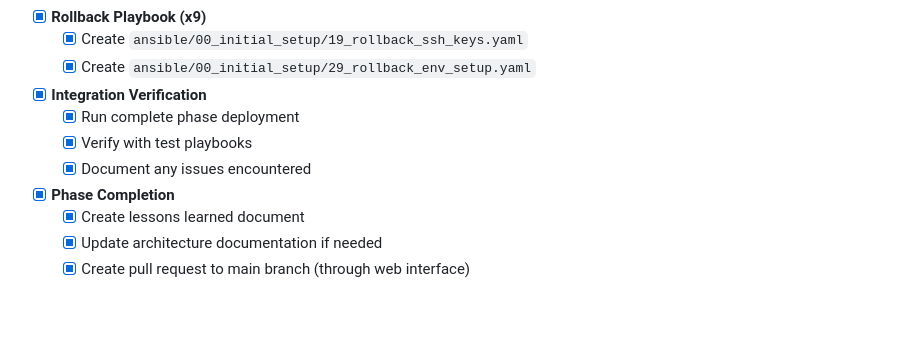
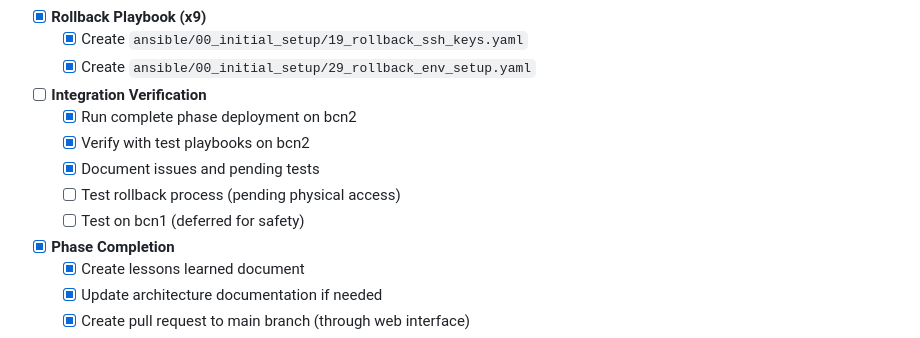
Before and after one commit to cmxela/thinkube, a Markdown page: START_HERE.md, the part around the change. Rendered like a GitHub page; blank space fills up the shorter version.

Commit message:
Document pending tests for network bridge implementation
- Updated Phase 2 lessons with pending test items
- Updated START_HERE.md to reflect pending tasks
- Documented the current state of bcn1 bridge configuration
- Defer final integration verification until physical access is available

🤖 Generated with [Claude Code](https://claude.ai/code)

Co-Authored-By: Claude <noreply@anthropic.com>

```diff
--- a/START_HERE.md
+++ b/START_HERE.md
@@ -77,10 +77,12 @@ This helps maintain accurate progress tracking between development sessions and
   - [x] Create `ansible/00_initial_setup/19_rollback_ssh_keys.yaml`
   - [x] Create `ansible/00_initial_setup/29_rollback_env_setup.yaml`
 
-- [x] **Integration Verification**
-  - [x] Run complete phase deployment
-  - [x] Verify with test playbooks
-  - [x] Document any issues encountered
+- [ ] **Integration Verification**
+  - [x] Run complete phase deployment on bcn2
+  - [x] Verify with test playbooks on bcn2
+  - [x] Document issues and pending tests
+  - [ ] Test rollback process (pending physical access)
+  - [ ] Test on bcn1 (deferred for safety)
 
 - [x] **Phase Completion**
   - [x] Create lessons learned document
```
Also changed, not shown: 1 other file.
